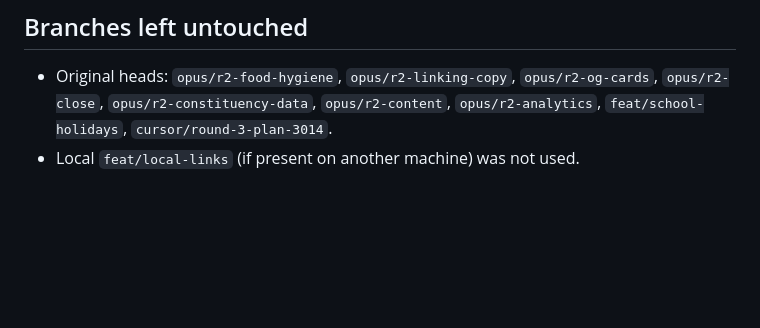
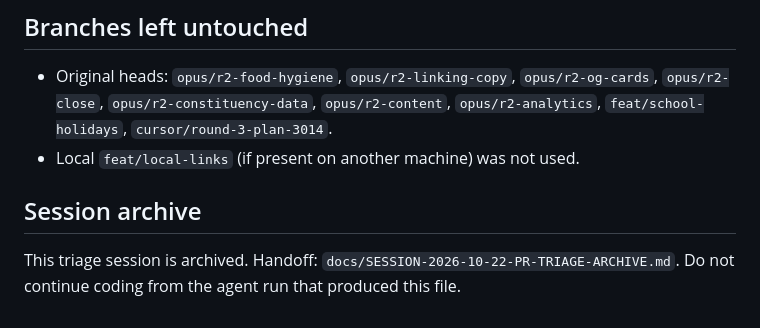
Before and after one commit to tompickup23/ukplaces, a Markdown page: docs/PR_TRIAGE_2026-10-22.md, the part around the change. Drawn GitHub-style; blank space fills up the shorter version.

```diff
--- a/docs/PR_TRIAGE_2026-10-22.md
+++ b/docs/PR_TRIAGE_2026-10-22.md
@@ -53,3 +53,7 @@ Replacement branch: `rebase/pr-27-2026-10-22`. Verified with `npm ci`, all eight
 
 - Original heads: `opus/r2-food-hygiene`, `opus/r2-linking-copy`, `opus/r2-og-cards`, `opus/r2-close`, `opus/r2-constituency-data`, `opus/r2-content`, `opus/r2-analytics`, `feat/school-holidays`, `cursor/round-3-plan-3014`.
 - Local `feat/local-links` (if present on another machine) was not used.
+
+## Session archive
+
+This triage session is archived. Handoff: `docs/SESSION-2026-10-22-PR-TRIAGE-ARCHIVE.md`. Do not continue coding from the agent run that produced this file.
```
Also changed, not shown: docs/SESSION-2026-10-22-PR-TRIAGE-ARCHIVE.md (added, +38 -0 lines).
